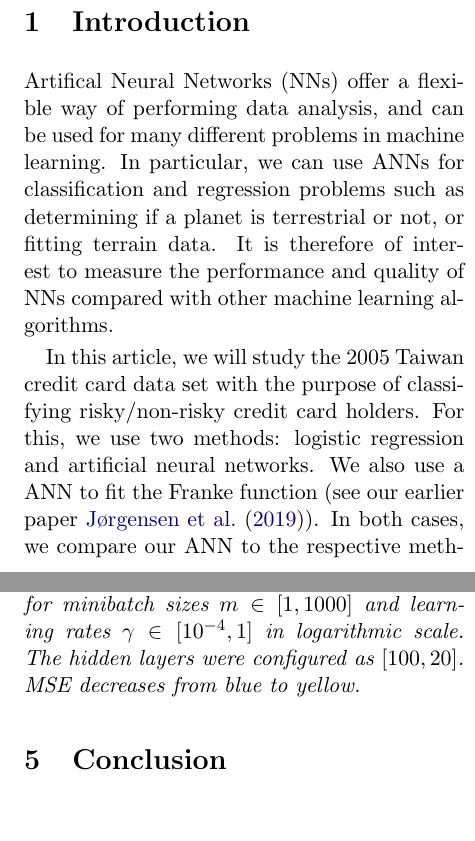
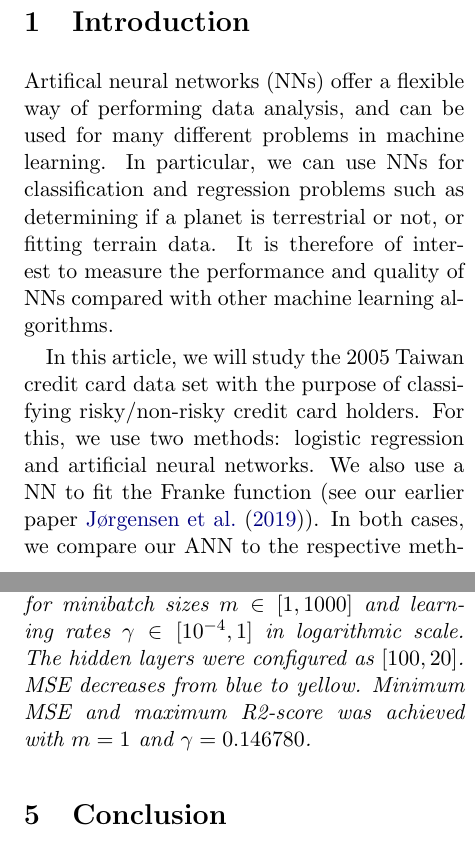
Before and after one commit to alpsjur/FYS-STK4155, a LaTeX paper (project2/tex/main.tex, which reads project2/tex/introduction.tex, project2/tex/results.tex): two parts of the columns of pages 1 and 10 of 11, joined at a grey line, cut so that both start at the same text. Compiled offline with pdfLaTeX.

Commit message:
rettet opp litt ting

```diff
--- a/project2/tex/introduction.tex
+++ b/project2/tex/introduction.tex
@@ -1,15 +1,15 @@
 \section{Introduction}
 \label{sec:introduction}
 
-Artifical Neural Networks (NNs) offer a flexible way of performing data analysis, and can be used
-for many different problems in machine learning. In particular, we can use ANNs for
+Artifical neural networks (NNs) offer a flexible way of performing data analysis, and can be used
+for many different problems in machine learning. In particular, we can use NNs for
 classification and regression problems such as determining if a planet is terrestrial
 or not, or fitting terrain data. It is therefore of interest to measure the performance
 and quality of NNs compared with other machine learning algorithms.
 
 In this article, we will study the 2005 Taiwan credit card data set with the purpose
 of classifying risky/non-risky credit card holders. For this, we use two methods:
-logistic regression and artificial neural networks. We also use a ANN to fit
+logistic regression and artificial neural networks. We also use a NN to fit
 the Franke function (see our earlier paper \citet{prosjekt1}). In both cases, we compare
 our ANN to the respective methods: logistic and linear regression \citep{prosjekt1}.
 
--- a/project2/tex/results.tex
+++ b/project2/tex/results.tex
@@ -102,6 +102,6 @@ Additionally, for approximate ranges $m\in[10^2, 10^3]$ and $\gamma\in[10^{-4},
 \begin{figure}[htbp]
 	\centering
 	\includegraphics[width=0.5\textwidth]{NNTune_franke_mse}
-	\caption{Heatmap showing the MSE of the Neural Network applied on Franke's function for minibatch sizes $m\in[1, 1000]$ and learning rates $\gamma\in[10^{-4}, 1]$ in logarithmic scale. The hidden layers were configured as $[100, 20]$. MSE decreases from blue to yellow.}
+	\caption{Heatmap showing the MSE of the Neural Network applied on Franke's function for minibatch sizes $m\in[1, 1000]$ and learning rates $\gamma\in[10^{-4}, 1]$ in logarithmic scale. The hidden layers were configured as $[100, 20]$. MSE decreases from blue to yellow. Minimum MSE and maximum R2-score was achieved with $m=1$ and $\gamma=0.146780$.}
 	\label{fig:TuneNN_mse}
 \end{figure}
```
Also changed, not shown: project2/tex/abstract.tex (+1 -1 lines), project2/tex/conclusion.tex (+1 -1 lines), project2/tex/results.tex (2 more changed lines).
